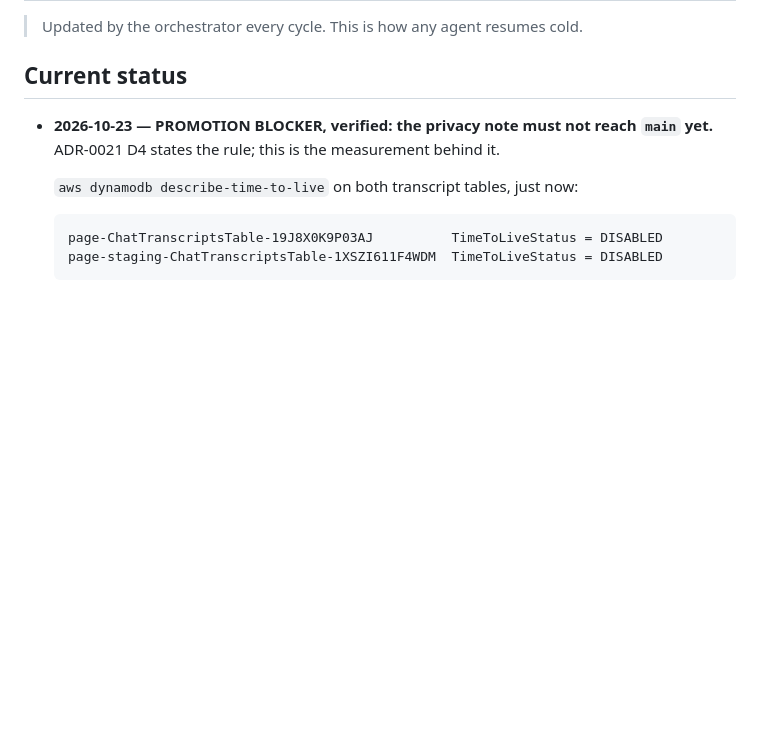
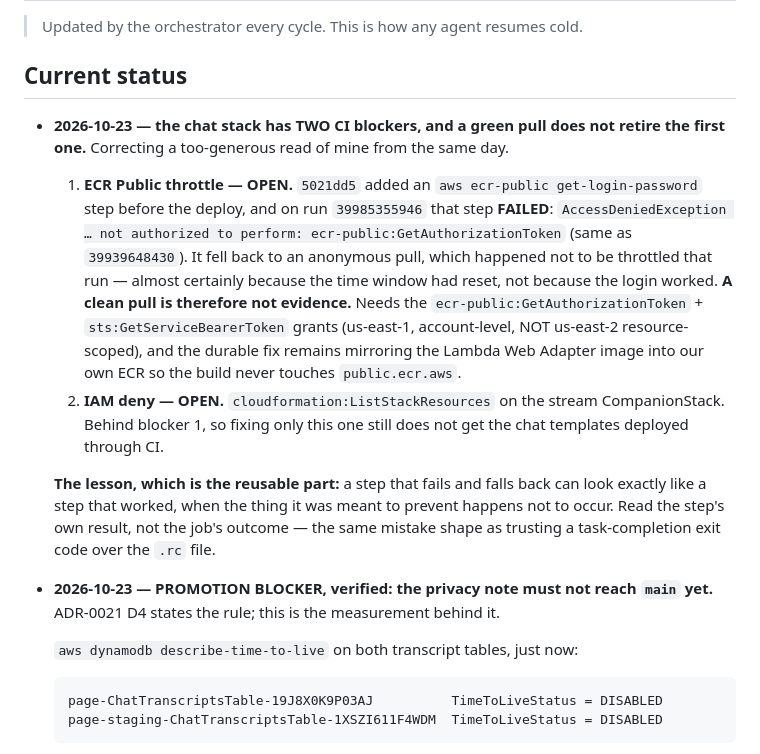
Before and after one commit to geda0/gvp, a Markdown page: .claude/state/progress.md, the part around the change. Drawn GitHub-style; blank space fills up the shorter version.

Commit message:
docs: correct the record — the ECR Public login failed, it did not work
I told the user blocker 1 was "retired, probationally" after a run pulled the adapter
without throttling. Checking the log, the ecr-public login step itself failed with
AccessDeniedException on ecr-public:GetAuthorizationToken and fell back to an anonymous
pull that happened not to be throttled — almost certainly a reset window rather than a
working login. A peer session caught it; verified against the run log before recording.

The reusable lesson is in the entry: a step that fails and falls back looks exactly like a
step that worked, whenever the thing it was meant to prevent happens not to occur that run.
Read the step's own result, not the job's outcome — the same mistake shape as trusting a
completion notification's exit code over the .rc file, which cost time twice today.

Co-Authored-By: Claude Opus 5 <noreply@anthropic.com>

```diff
--- a/.claude/state/progress.md
+++ b/.claude/state/progress.md
@@ -3,6 +3,28 @@
 > Updated by the orchestrator every cycle. This is how any agent resumes cold.
 
 ## Current status
+
+- **2026-10-23 — the chat stack has TWO CI blockers, and a green pull does not retire the
+  first one.** Correcting a too-generous read of mine from the same day.
+
+  1. **ECR Public throttle — OPEN.** `5021dd5` added an `aws ecr-public get-login-password`
+     step before the deploy, and on run `39985355946` that step **FAILED**:
+     `AccessDeniedException … not authorized to perform: ecr-public:GetAuthorizationToken`
+     (same as `39939648430`). It fell back to an anonymous pull, which happened not to be
+     throttled that run — almost certainly because the time window had reset, not because
+     the login worked. **A clean pull is therefore not evidence.** Needs the
+     `ecr-public:GetAuthorizationToken` + `sts:GetServiceBearerToken` grants (us-east-1,
+     account-level, NOT us-east-2 resource-scoped), and the durable fix remains mirroring
+     the Lambda Web Adapter image into our own ECR so the build never touches
+     `public.ecr.aws`.
+  2. **IAM deny — OPEN.** `cloudformation:ListStackResources` on the stream CompanionStack.
+     Behind blocker 1, so fixing only this one still does not get the chat templates
+     deployed through CI.
+
+  **The lesson, which is the reusable part:** a step that fails and falls back can look
+  exactly like a step that worked, when the thing it was meant to prevent happens not to
+  occur. Read the step's own result, not the job's outcome — the same mistake shape as
+  trusting a task-completion exit code over the `.rc` file.
 
 - **2026-10-23 — PROMOTION BLOCKER, verified: the privacy note must not reach `main` yet.**
   ADR-0021 D4 states the rule; this is the measurement behind it.
```
